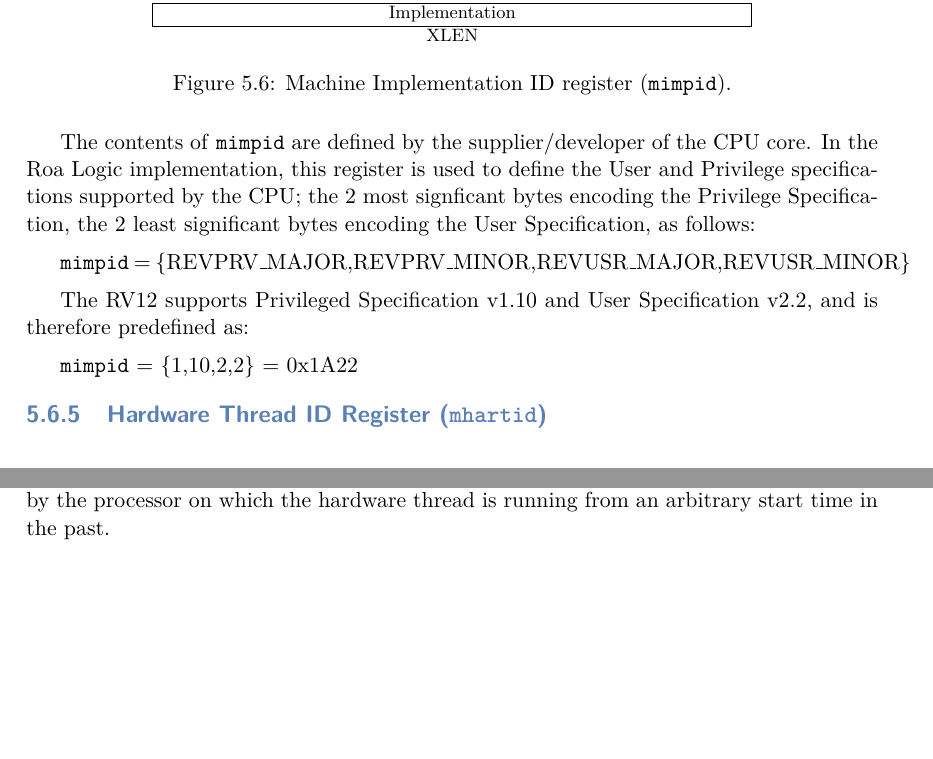
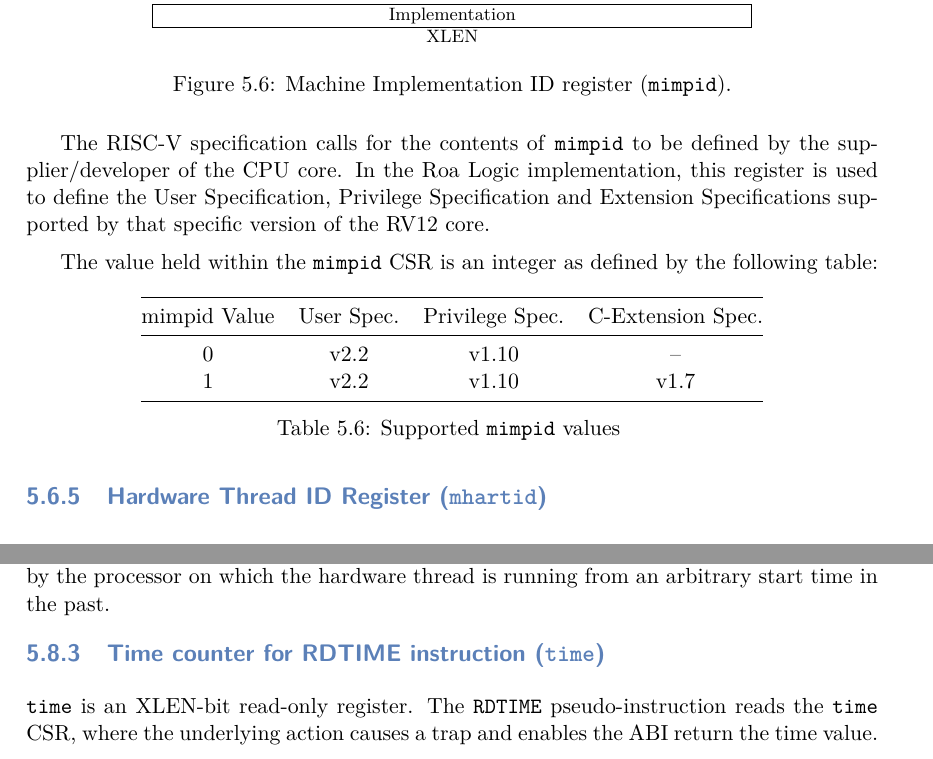
Before and after one commit to RoaLogic/RV12, a LaTeX thesis (docs/RoaLogic_RV12_RISCV_Datasheet.tex, which reads docs/tex/05-csrs.tex): two parts of pages 35 and 47 of 68 before the commit and two parts of pages 35 and 47 of 69 after it, joined at a grey line, cut so that both start at the same text, the shorter picture padded with empty space. Compiled offline with pdfLaTeX.

Commit message:
Further CSR Documentation Update
- MIMPID CSR (Sequential Integer Implementation)
- TIME CSR (Reference to RDTIME instruction)

TBD:
- M | S | U STATUS CSR

```diff
--- a/docs/tex/05-csrs.tex
+++ b/docs/tex/05-csrs.tex
@@ -596,18 +596,27 @@
 
 \fi
 
-The contents of \texttt{mimpid} are defined by the supplier/developer of the CPU
-core. In the Roa Logic implementation, this register is used to define the User
-and Privilege specifications supported by the CPU; the 2 most signficant bytes
-encoding the Privilege Specification, the 2 least significant bytes encoding the
-User Specification, as follows:
-
-\texttt{mimpid} = \{REVPRV\_MAJOR,REVPRV\_MINOR,REVUSR\_MAJOR,REVUSR\_MINOR\}
-
-The RV12 supports Privileged Specification v1.10 and User Specification v2.2,
-and is therefore predefined as:
-
-\texttt{mimpid} = \{1,10,2,2\} = 0x1A22
+The RISC-V specification calls for the contents of \texttt{mimpid} to be defined
+by the supplier/developer of the CPU core. In the Roa Logic implementation, this
+register is used to define the User Specification, Privilege Specification and
+Extension Specifications supported by that specific version of the RV12 core.
+
+The value held within the \texttt{mimpid} CSR is an integer as defined by the
+following table:
+
+\begin{longtable}[]{@{}cccc@{}}
+\toprule
+mimpid Value & User Spec. & Privilege Spec.& C-Extension Spec.\tabularnewline
+\midrule
+\endhead
+0 & v2.2 & v1.10 & --\tabularnewline
+1 & v2.2 & v1.10 & v1.7\tabularnewline
+\bottomrule
+\caption{Supported \texttt{mimpid} values}
+\label{tab:mimpid-values}
+\end{longtable}
+
+
 
 \subsection{Hardware Thread ID Register
 (\texttt{mhartid})}\label{hardware-thread-id-register-mhartid}
@@ -1985,6 +1994,11 @@
 number of clock cycles executed by the processor on which the hardware
 thread is running from an arbitrary start time in the past.
 
+\subsection{Time counter for RDTIME instruction (\texttt{time})} \label{time-counter-for-rdtime-instruction}
+
+\texttt{time} is an XLEN-bit read-only register. The \texttt{RDTIME} pseudo-instruction
+reads the \texttt{time} CSR, where the underlying action causes a trap and enables the ABI return the time value.
+
 \subsection{Instruction-retire counter for RDINSTRET instruction
 (\texttt{instret})}\label{instruction-retire-counter-for-rdinstret-instruction-instret}
 
```
Also changed, not shown: DATASHEET.md (+12 -7 lines), docs/RoaLogic_RV12_RISCV_Datasheet.pdf, docs/tex/05-csrs.tex (22 more changed lines).
